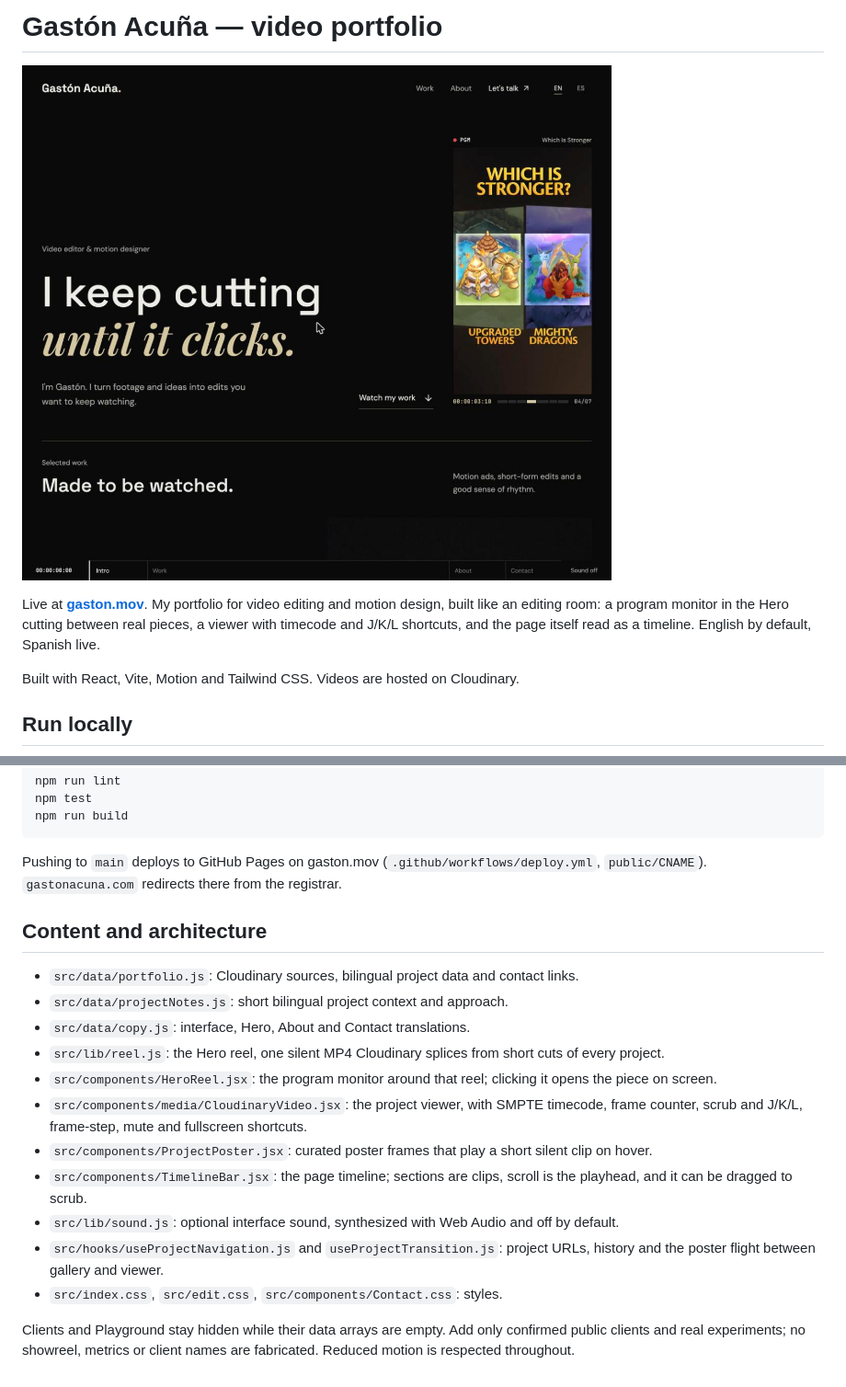
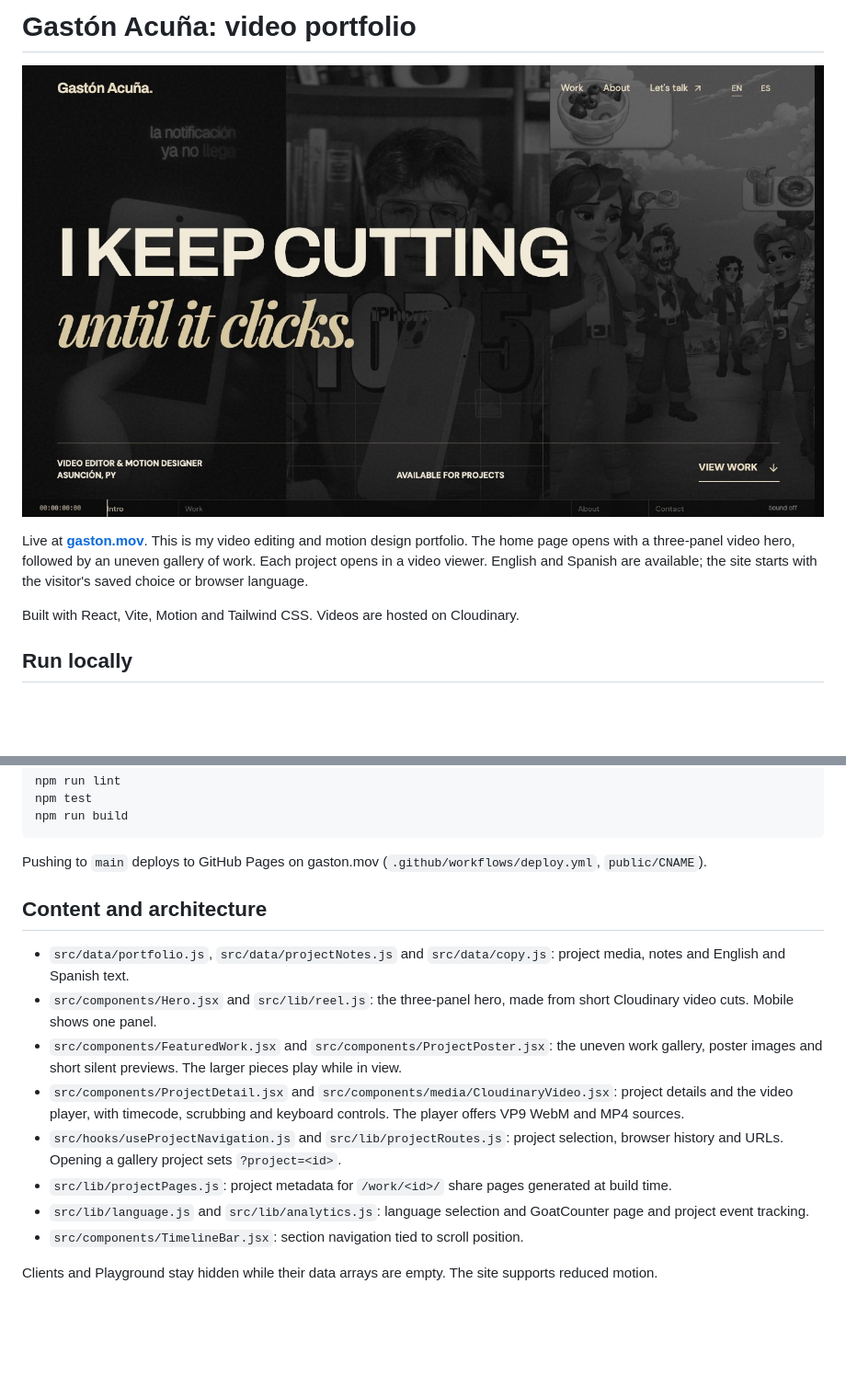
Before and after one commit to GastonAcuna12/EditingPortafolio, a Markdown page: README.md, 2 parts joined by grey strips. Shown at 92% size. Rendered like a GitHub page; pictures changed too: docs/preview.jpg; blank space fills up the shorter version.

Commit message:
README and preview match the new site
Co-Authored-By: Claude Opus 5.5 (1M context) <noreply@anthropic.com>

````diff
--- a/README.md
+++ b/README.md
@@ -1,8 +1,8 @@
-# Gastón Acuña — video portfolio
+# Gastón Acuña: video portfolio
 
 ![Portfolio preview](docs/preview.jpg)
 
-Live at **[gaston.mov](https://gaston.mov)**. My portfolio for video editing and motion design, built like an editing room: a program monitor in the Hero cutting between real pieces, a viewer with timecode and J/K/L shortcuts, and the page itself read as a timeline. English by default, Spanish live.
+Live at **[gaston.mov](https://gaston.mov)**. This is my video editing and motion design portfolio. The home page opens with a three-panel video hero, followed by an uneven gallery of work. Each project opens in a video viewer. English and Spanish are available; the site starts with the visitor's saved choice or browser language.
 
 Built with React, Vite, Motion and Tailwind CSS. Videos are hosted on Cloudinary.
 
@@ -21,20 +21,17 @@ npm test
 npm run build
 ```
 
-Pushing to `main` deploys to GitHub Pages on gaston.mov (`.github/workflows/deploy.yml`, `public/CNAME`). `gastonacuna.com` redirects there from the registrar.
+Pushing to `main` deploys to GitHub Pages on gaston.mov (`.github/workflows/deploy.yml`, `public/CNAME`).
 
 ## Content and architecture
 
-- `src/data/portfolio.js`: Cloudinary sources, bilingual project data and contact links.
-- `src/data/projectNotes.js`: short bilingual project context and approach.
-- `src/data/copy.js`: interface, Hero, About and Contact translations.
-- `src/lib/reel.js`: the Hero reel, one silent MP4 Cloudinary splices from short cuts of every project.
-- `src/components/HeroReel.jsx`: the program monitor around that reel; clicking it opens the piece on screen.
-- `src/components/media/CloudinaryVideo.jsx`: the project viewer, with SMPTE timecode, frame counter, scrub and J/K/L, frame-step, mute and fullscreen shortcuts.
-- `src/components/ProjectPoster.jsx`: curated poster frames that play a short silent clip on hover.
-- `src/components/TimelineBar.jsx`: the page timeline; sections are clips, scroll is the playhead, and it can be dragged to scrub.
-- `src/lib/sound.js`: optional interface sound, synthesized with Web Audio and off by default.
-- `src/hooks/useProjectNavigation.js` and `useProjectTransition.js`: project URLs, history and the poster flight between gallery and viewer.
-- `src/index.css`, `src/edit.css`, `src/components/Contact.css`: styles.
+- `src/data/portfolio.js`, `src/data/projectNotes.js` and `src/data/copy.js`: project media, notes and English and Spanish text.
+- `src/components/Hero.jsx` and `src/lib/reel.js`: the three-panel hero, made from short Cloudinary video cuts. Mobile shows one panel.
+- `src/components/FeaturedWork.jsx` and `src/components/ProjectPoster.jsx`: the uneven work gallery, poster images and short silent previews. The larger pieces play while in view.
+- `src/components/ProjectDetail.jsx` and `src/components/media/CloudinaryVideo.jsx`: project details and the video player, with timecode, scrubbing and keyboard controls. The player offers VP9 WebM and MP4 sources.
+- `src/hooks/useProjectNavigation.js` and `src/lib/projectRoutes.js`: project selection, browser history and URLs. Opening a gallery project sets `?project=<id>`.
+- `src/lib/projectPages.js`: project metadata for `/work/<id>/` share pages generated at build time.
+- `src/lib/language.js` and `src/lib/analytics.js`: language selection and GoatCounter page and project event tracking.
+- `src/components/TimelineBar.jsx`: section navigation tied to scroll position.
 
-Clients and Playground stay hidden while their data arrays are empty. Add only confirmed public clients and real experiments; no showreel, metrics or client names are fabricated. Reduced motion is respected throughout.
+Clients and Playground stay hidden while their data arrays are empty. The site supports reduced motion.
````
